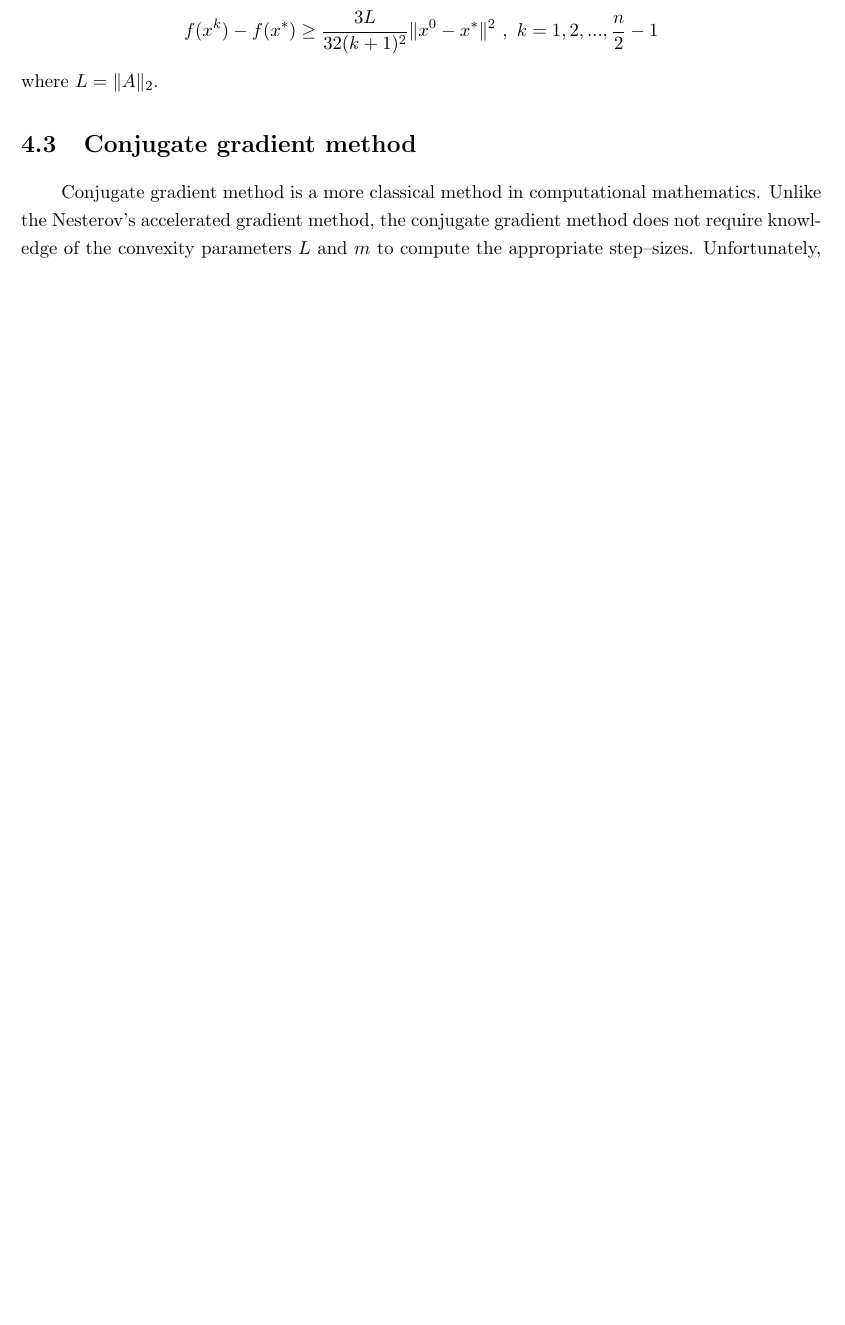
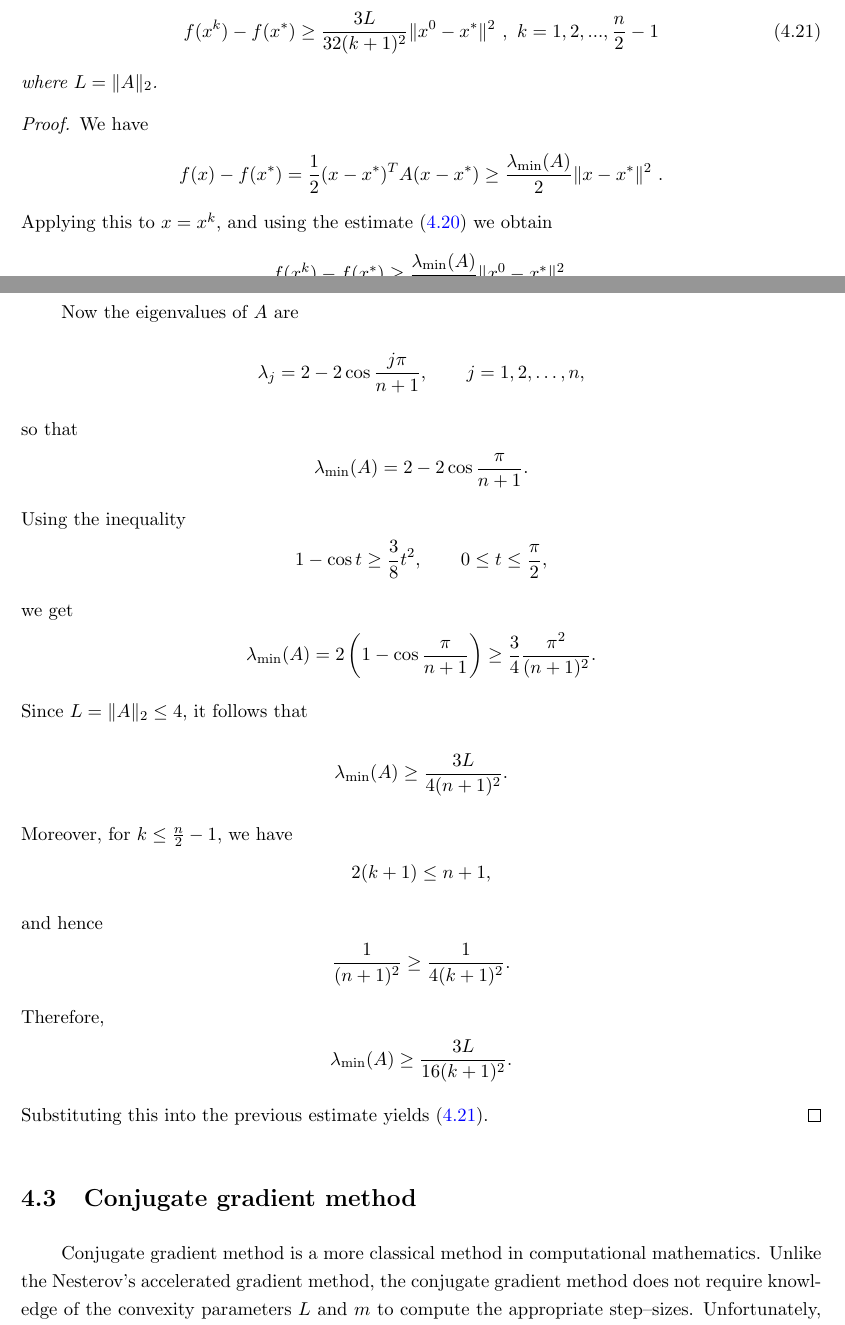
Before and after one commit to huwenqing0606/Computational_Optimization, a LaTeX thesis (lecture_notes/ComputationalOptimization_LectureNotes.tex, which reads lecture_notes/AcceleratedGD.tex): part of page 49 of 90 before the commit and two parts of pages 49 and 50 of 91 after it, the two joined at a grey line, cut so that both start at the same text, the shorter picture padded with empty space. Compiled offline with pdfLaTeX.

Commit message:
lecture note: nesterov counterexample details

```diff
--- a/lecture_notes/AcceleratedGD.tex
+++ b/lecture_notes/AcceleratedGD.tex
@@ -990,2 +1026,0 @@ This will lead to the bound that
-$$f(x^k)-f(x^*)\geq \dfrac{3L}{32(k+1)^2}\|x^0-x^*\|^2 \
- , \ k=1,2,...,\dfrac{n}{2}-1$$
@@ -992,4 +1037,61 @@ $$f(x^k)-f(x^*)\geq \dfrac{3L}{32(k+1)^2}\|x^0-x^*\|^2 \
+\begin{equation}\label{Lm:NesterovOptimalityExampleFinalBound:Eq:Bound}
+f(x^k)-f(x^*)\geq \dfrac{3L}{32(k+1)^2}\|x^0-x^*\|^2 \
+ , \ k=1,2,...,\dfrac{n}{2}-1
+\end{equation}
 where $L=\|A\|_2$.
+\end{lemma}
+
+\begin{proof}
+We have
+$$
+f(x)-f(x^*)
+=\frac12 (x-x^*)^T A(x-x^*)
+\ge \frac{\lambda_{\min}(A)}{2}\|x-x^*\|^2 \ .
+$$
+Applying this to \(x=x^k\), and using the estimate (\ref{Lm:NesterovOptimalityExampleAuxiliaryBoundx_star:Eq}) we obtain
+\[
+f(x^k)-f(x^*)
+\ge \frac{\lambda_{\min}(A)}{16}\|x^0-x^*\|^2.
+\]
+
+Now the eigenvalues of \(A\) are
+\[
+\lambda_j=2-2\cos\frac{j\pi}{n+1},
+\qquad j=1,2,\dots,n,
+\]
+so that
+\[
+\lambda_{\min}(A)=2-2\cos\frac{\pi}{n+1}.
+\]
+Using the inequality
+\[
+1-\cos t \ge \frac{3}{8}t^2,
+\qquad 0\le t\le \frac{\pi}{2},
+\]
+we get
+\[
+\lambda_{\min}(A)
+=2\left(1-\cos\frac{\pi}{n+1}\right)
+\ge \frac34\frac{\pi^2}{(n+1)^2}.
+\]
+Since \(L=\|A\|_2\le 4\), it follows that
+\[
+\lambda_{\min}(A)\ge \frac{3L}{4(n+1)^2}.
+\]
+Moreover, for \(k\le \frac n2-1\), we have
+\[
+2(k+1)\le n+1,
+\]
+and hence
+\[
+\frac{1}{(n+1)^2}\ge \frac{1}{4(k+1)^2}.
+\]
+Therefore,
+\[
+\lambda_{\min}(A)\ge \frac{3L}{16(k+1)^2}.
+\]
+Substituting this into the previous estimate yields (\ref{Lm:NesterovOptimalityExampleFinalBound:Eq:Bound}).
+\end{proof}
 
 \section{Conjugate gradient method}
 
```
Also changed, not shown: lecture_notes/SGD.tex (+8 -8 lines), lecture_notes/ComputationalOptimization_LectureNotes.pdf, lecture_notes/AcceleratedGD.tex (59 more changed lines).
